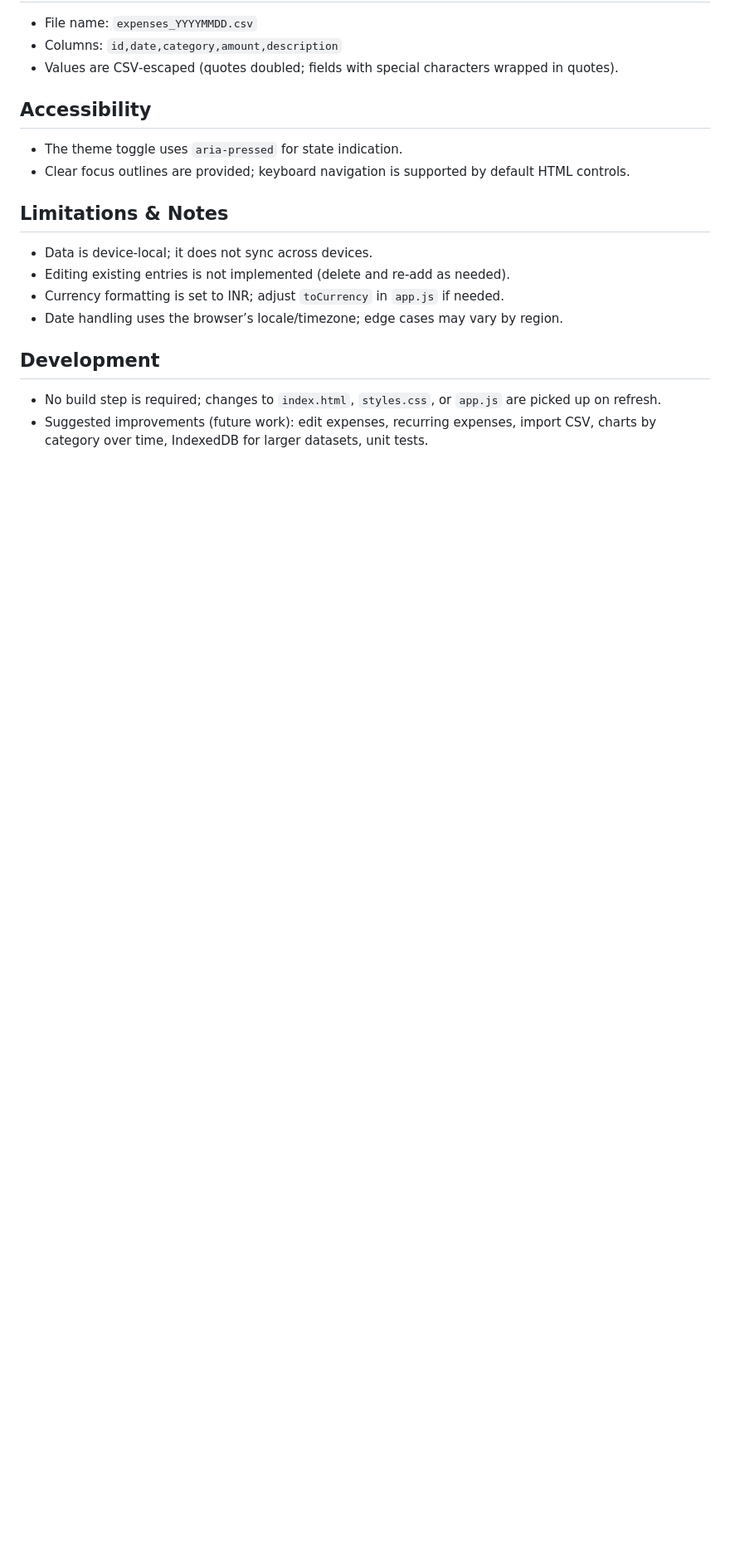
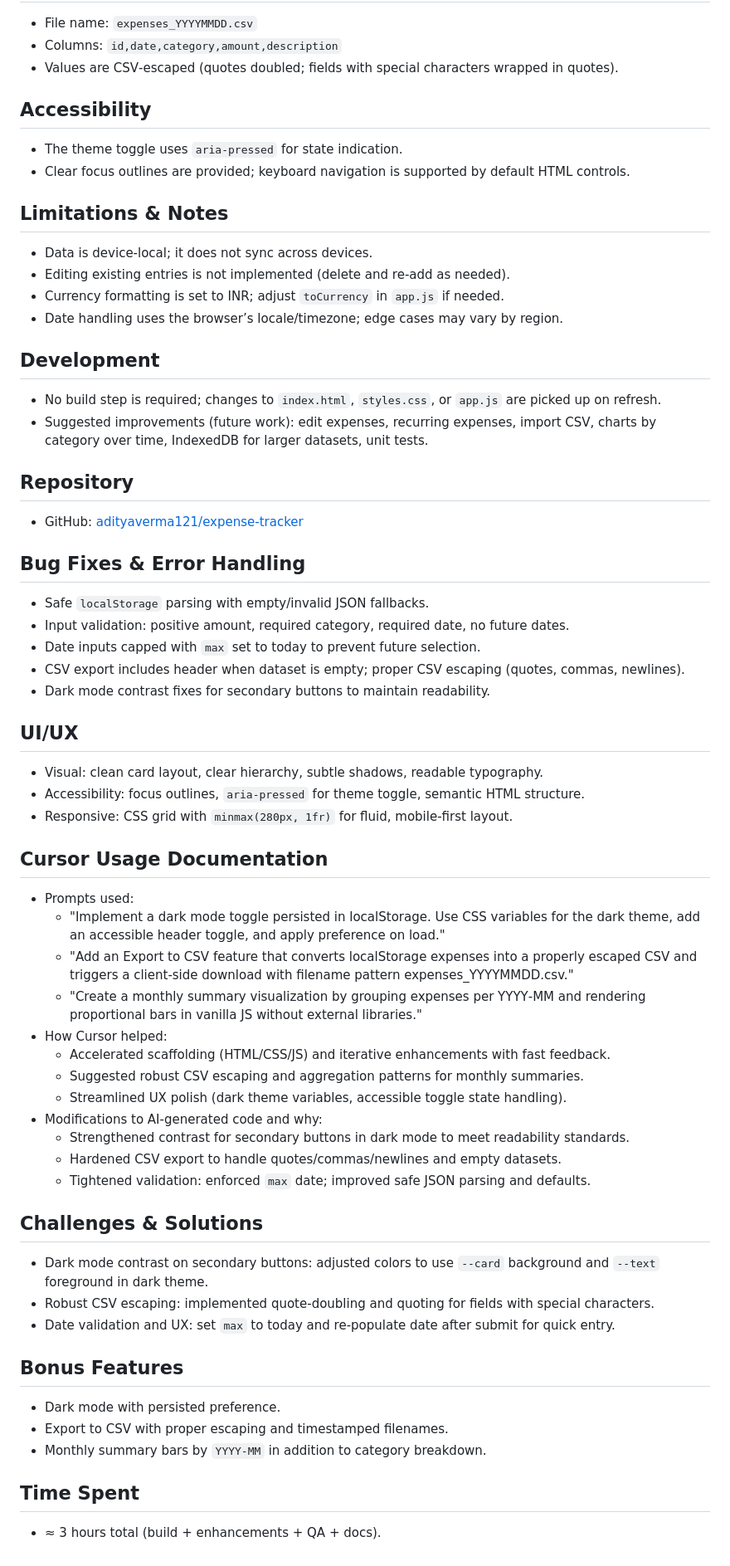
Before and after one commit to adityaverma121/expense-tracker, a Markdown page: README.md, the part around one of its changes. Shown at 83% size. Drawn GitHub-style; blank space fills up the shorter version.

Commit message:
docs: expand README with run steps, Cursor usage, challenges, and time

```diff
--- a/README.md
+++ b/README.md
@@ -70,3 +70,45 @@ python3 -m http.server 5173
 ## Development
 - No build step is required; changes to `index.html`, `styles.css`, or `app.js` are picked up on refresh.
 - Suggested improvements (future work): edit expenses, recurring expenses, import CSV, charts by category over time, IndexedDB for larger datasets, unit tests.
+
+## Repository
+- GitHub: [adityaverma121/expense-tracker](https://github.com/adityaverma121/expense-tracker)
+
+## Bug Fixes & Error Handling
+- Safe `localStorage` parsing with empty/invalid JSON fallbacks.
+- Input validation: positive amount, required category, required date, no future dates.
+- Date inputs capped with `max` set to today to prevent future selection.
+- CSV export includes header when dataset is empty; proper CSV escaping (quotes, commas, newlines).
+- Dark mode contrast fixes for secondary buttons to maintain readability.
+
+## UI/UX
+- Visual: clean card layout, clear hierarchy, subtle shadows, readable typography.
+- Accessibility: focus outlines, `aria-pressed` for theme toggle, semantic HTML structure.
+- Responsive: CSS grid with `minmax(280px, 1fr)` for fluid, mobile‑first layout.
+
+## Cursor Usage Documentation
+- Prompts used:
+  - "Implement a dark mode toggle persisted in localStorage. Use CSS variables for the dark theme, add an accessible header toggle, and apply preference on load."
+  - "Add an Export to CSV feature that converts localStorage expenses into a properly escaped CSV and triggers a client‑side download with filename pattern expenses_YYYYMMDD.csv."
+  - "Create a monthly summary visualization by grouping expenses per YYYY‑MM and rendering proportional bars in vanilla JS without external libraries."
+- How Cursor helped:
+  - Accelerated scaffolding (HTML/CSS/JS) and iterative enhancements with fast feedback.
+  - Suggested robust CSV escaping and aggregation patterns for monthly summaries.
+  - Streamlined UX polish (dark theme variables, accessible toggle state handling).
+- Modifications to AI‑generated code and why:
+  - Strengthened contrast for secondary buttons in dark mode to meet readability standards.
+  - Hardened CSV export to handle quotes/commas/newlines and empty datasets.
+  - Tightened validation: enforced `max` date; improved safe JSON parsing and defaults.
+
+## Challenges & Solutions
+- Dark mode contrast on secondary buttons: adjusted colors to use `--card` background and `--text` foreground in dark theme.
+- Robust CSV escaping: implemented quote‑doubling and quoting for fields with special characters.
+- Date validation and UX: set `max` to today and re‑populate date after submit for quick entry.
+
+## Bonus Features
+- Dark mode with persisted preference.
+- Export to CSV with proper escaping and timestamped filenames.
+- Monthly summary bars by `YYYY‑MM` in addition to category breakdown.
+
+## Time Spent
+- ≈ 3 hours total (build + enhancements + QA + docs).
```
Also changed, not shown: other parts of README.md (+1 -1 lines).
